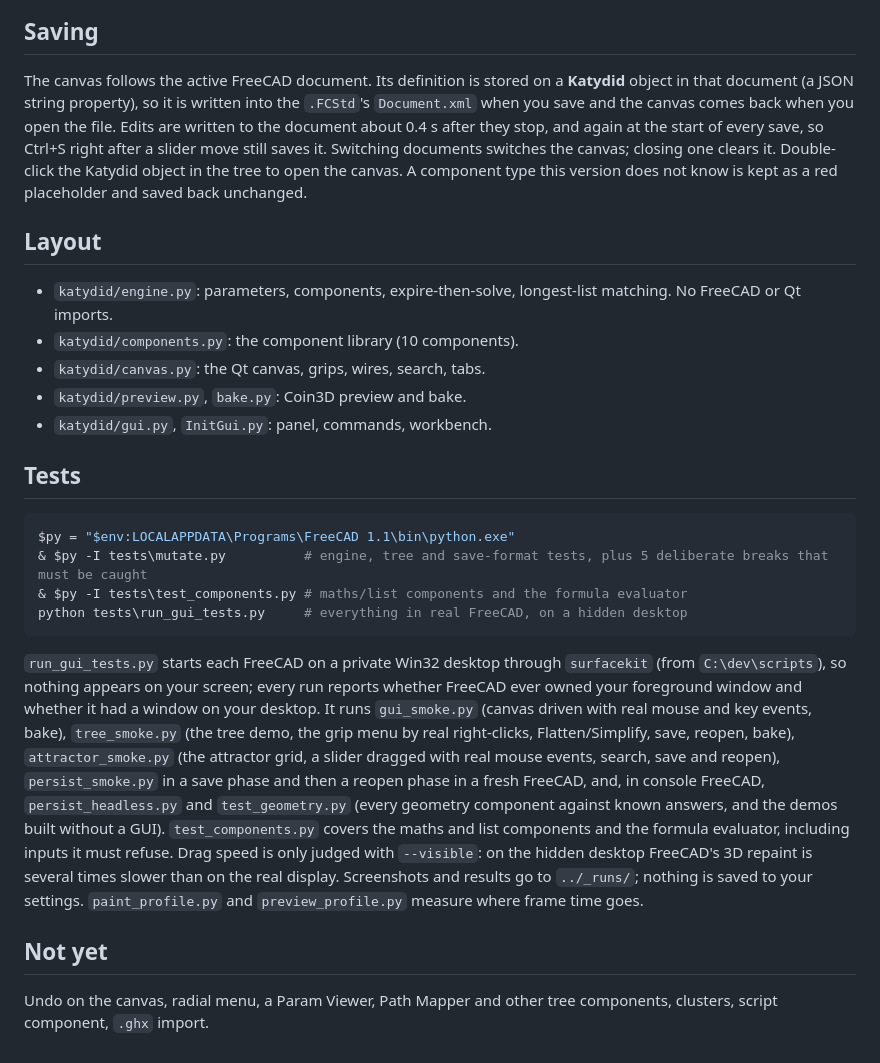
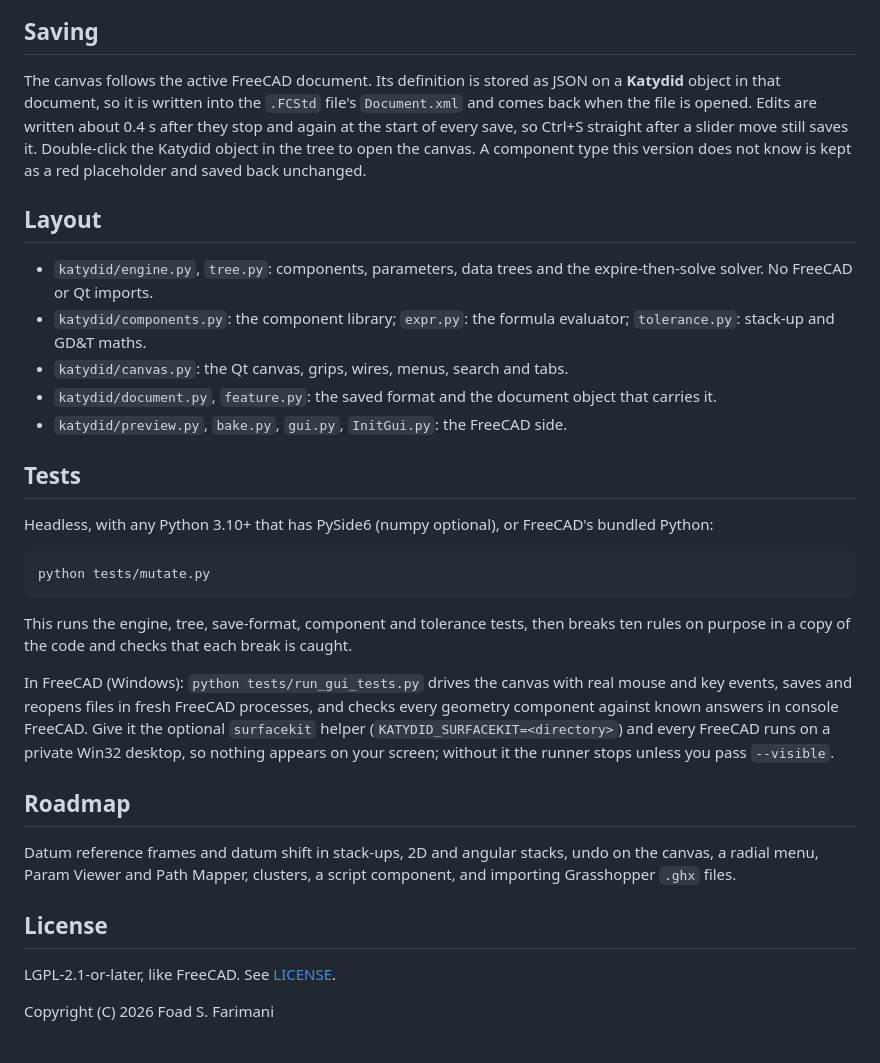
Before and after one commit to Foadsf/Katydid, a Markdown page: README.md, the part around one of its changes. Rendered like a GitHub page.

````diff
--- a/README.md
+++ b/README.md
@@ -63,27 +83,34 @@ Data flows as trees: branches of items addressed by paths like `{0;1}`. Each inp
 
 ## Saving
 
-The canvas follows the active FreeCAD document. Its definition is stored on a **Katydid** object in that document (a JSON string property), so it is written into the `.FCStd`'s `Document.xml` when you save and the canvas comes back when you open the file. Edits are written to the document about 0.4 s after they stop, and again at the start of every save, so Ctrl+S right after a slider move still saves it. Switching documents switches the canvas; closing one clears it. Double-click the Katydid object in the tree to open the canvas. A component type this version does not know is kept as a red placeholder and saved back unchanged.
+The canvas follows the active FreeCAD document. Its definition is stored as JSON on a **Katydid** object in that document, so it is written into the `.FCStd` file's `Document.xml` and comes back when the file is opened. Edits are written about 0.4 s after they stop and again at the start of every save, so Ctrl+S straight after a slider move still saves it. Double-click the Katydid object in the tree to open the canvas. A component type this version does not know is kept as a red placeholder and saved back unchanged.
 
 ## Layout
 
-- `katydid/engine.py`: parameters, components, expire-then-solve, longest-list matching. No FreeCAD or Qt imports.
-- `katydid/components.py`: the component library (10 components).
-- `katydid/canvas.py`: the Qt canvas, grips, wires, search, tabs.
-- `katydid/preview.py`, `bake.py`: Coin3D preview and bake.
-- `katydid/gui.py`, `InitGui.py`: panel, commands, workbench.
+- `katydid/engine.py`, `tree.py`: components, parameters, data trees and the expire-then-solve solver. No FreeCAD or Qt imports.
+- `katydid/components.py`: the component library; `expr.py`: the formula evaluator; `tolerance.py`: stack-up and GD&T maths.
+- `katydid/canvas.py`: the Qt canvas, grips, wires, menus, search and tabs.
+- `katydid/document.py`, `feature.py`: the saved format and the document object that carries it.
+- `katydid/preview.py`, `bake.py`, `gui.py`, `InitGui.py`: the FreeCAD side.
 
 ## Tests
 
-```powershell
-$py = "$env:LOCALAPPDATA\Programs\FreeCAD 1.1\bin\python.exe"
-& $py -I tests\mutate.py          # engine, tree and save-format tests, plus 5 deliberate breaks that must be caught
-& $py -I tests\test_components.py # maths/list components and the formula evaluator
-python tests\run_gui_tests.py     # everything in real FreeCAD, on a hidden desktop
+Headless, with any Python 3.10+ that has PySide6 (numpy optional), or FreeCAD's bundled Python:
+
+```
+python tests/mutate.py
 ```
 
-`run_gui_tests.py` starts each FreeCAD on a private Win32 desktop through `surfacekit` (from `C:\dev\scripts`), so nothing appears on your screen; every run reports whether FreeCAD ever owned your foreground window and whether it had a window on your desktop. It runs `gui_smoke.py` (canvas driven with real mouse and key events, bake), `tree_smoke.py` (the tree demo, the grip menu by real right-clicks, Flatten/Simplify, save, reopen, bake), `attractor_smoke.py` (the attractor grid, a slider dragged with real mouse events, search, save and reopen), `persist_smoke.py` in a save phase and then a reopen phase in a fresh FreeCAD, and, in console FreeCAD, `persist_headless.py` and `test_geometry.py` (every geometry component against known answers, and the demos built without a GUI). `test_components.py` covers the maths and list components and the formula evaluator, including inputs it must refuse. Drag speed is only judged with `--visible`: on the hidden desktop FreeCAD's 3D repaint is several times slower than on the real display. Screenshots and results go to `../_runs/`; nothing is saved to your settings. `paint_profile.py` and `preview_profile.py` measure where frame time goes.
+This runs the engine, tree, save-format, component and tolerance tests, then breaks ten rules on purpose in a copy of the code and checks that each break is caught.
 
-## Not yet
+In FreeCAD (Windows): `python tests/run_gui_tests.py` drives the canvas with real mouse and key events, saves and reopens files in fresh FreeCAD processes, and checks every geometry component against known answers in console FreeCAD. Give it the optional `surfacekit` helper (`KATYDID_SURFACEKIT=<directory>`) and every FreeCAD runs on a private Win32 desktop, so nothing appears on your screen; without it the runner stops unless you pass `--visible`.
 
-Undo on the canvas, radial menu, a Param Viewer, Path Mapper and other tree components, clusters, script component, `.ghx` import.
+## Roadmap
+
+Datum reference frames and datum shift in stack-ups, 2D and angular stacks, undo on the canvas, a radial menu, Param Viewer and Path Mapper, clusters, a script component, and importing Grasshopper `.ghx` files.
+
+## License
+
+LGPL-2.1-or-later, like FreeCAD. See [LICENSE](LICENSE).
+
+Copyright (C) 2026 Foad S. Farimani
````
Also changed, not shown: other parts of README.md (+41 -21 lines), docs/attractor-3d.png (added), docs/attractor-canvas.png (added), docs/stackup-canvas.png (added), docs/tree-loft-3d.png (added), 6 other files.
